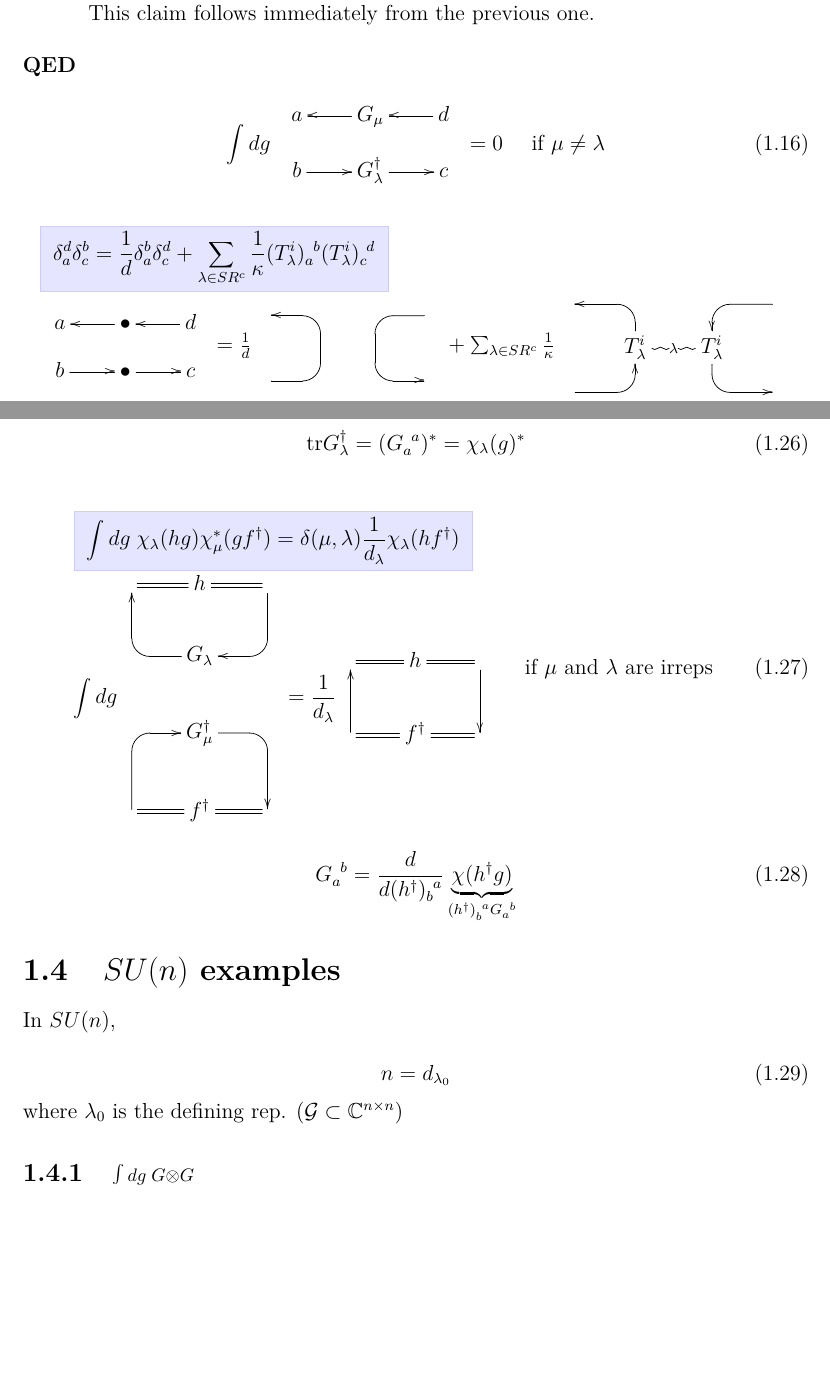
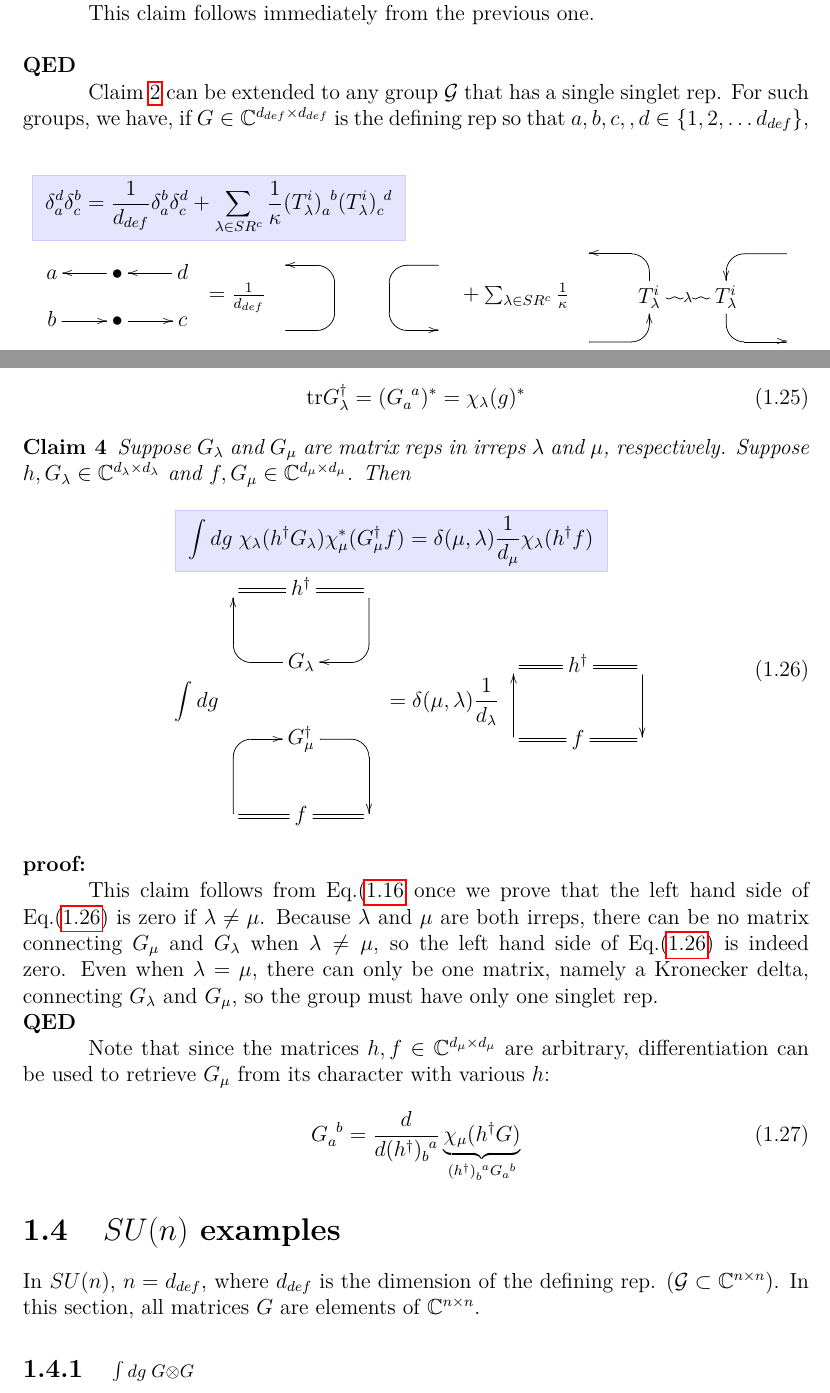
Before and after one commit to rrtucci/bayes-quantico, a LaTeX document (q-main.tex, which reads integrals/integrals.tex): two parts of pages 8 and 10 of 14, joined at a grey line, cut so that both start at the same text, the shorter picture padded with empty space. Compiled offline with pdfLaTeX.

Commit message:
First Commit

```diff
--- a/integrals/integrals.tex
+++ b/integrals/integrals.tex
@@ -369,25 +378,34 @@ the previous one.
 
 \qed
 
-\beq
-\int dg \;
-\bcen
-\xymatrix@R=1pc{
-a&G_\mu\ar[l]&d\ar[l]
-\\
-b\ar[r]&G_\lam^\dagger\ar[r]&c
-}
-\ecen
-=0
-\quad \text{ if $\mu\neq \lam$}
-\eeq
+%\beq
+%\int dg \;
+%\bcen
+%\xymatrix@R=1pc{
+%a&G_\mu\ar[l]&d\ar[l]
+%\\
+%b\ar[r]&G_\lam^\dagger\ar[r]&c
+%}
+%\ecen
+%=0
+%\quad \text{ if $\mu\neq \lam$}
+%\eeq
 
+Claim
+\ref{cl-g-gdag-int-sun} can be extended
+to any group $\calg$
+that has a single singlet
+rep. For such
+groups, we have,
+if $G\in \CC^{d_{def}\times d_{def}}$ is the defining
+rep so that
+$a,b,c,,d\in\{1,2, \ldots d_{def}\}$,
 
 \beq
 \begin{array}{l}
 \myboxed{
 \delta_a^d \delta_c^b=
-\frac{1}{d}
+\frac{1}{d_{def}}
 \delta_a^b \delta_c^d
 +
 \sum_{\lam\in SR^c}
@@ -404,7 +422,7 @@ b\ar[r]&\bullet\ar[r]&c
 }
 \ecen
 =
-\frac{1}{d}
+\frac{1}{d_{def}}
 \bcen
 \xymatrix@R=1pc{
 &&&\ar`l[ldd]`[dd][dd]
@@ -430,4 +448,5 @@ b\ar[r]&\bullet\ar[r]&c
 }
 \ecen
 \end{array}
+\label{eq-decomp-g-gdag}
 \eeq
@@ -589,23 +620,29 @@ C_{\lam}
 \chi_\lam(g)^*
 \eeq
 
+\begin{claim}
+Suppose $G_\lam$ and $G_\mu$
+are matrix reps
+in irreps $\lam$ and $\mu$, respectively. Suppose
+$h, G_\lam\in \CC^{d_\lam\times d_\lam}$
+and $f, G_\mu\in \CC^{d_\mu\times d_\mu}$. Then
 \beq
 \begin{array}{l}
 \myboxed{
 \int dg\;
-\chi_\lam(hg)
-\chi_\mu^*(gf^\dagger)
+\chi_\lam(h^\dagger G_\lam)
+\chi_\mu^*(G^\dagger_\mu f)
 =
 \delta(\mu, \lam)
-\frac{1}{d_\lam}
-\chi_\lam(hf^\dagger)
+\frac{1}{d_\mu}
+\chi_\lam(h^\dagger f)
 }
 \\
 \displaystyle
 \int dg
 \bcen
 \xymatrix{
-&h\ar@2{-}[l]&\ar@2{-}[l]
+&h^\dagger\ar@2{-}[l]&\ar@2{-}[l]
 \ar`d[dl][dl]
 \\
 &G_\lam
@@ -616,45 +653,72 @@ C_{\lam}
 \ar`r[dr][dr]&
 \\
 \ar`u[ur][ur]
-&f^\dagger\ar@2{-}[l]
+&f\ar@2{-}[l]
 &\ar@2{-}[l]
 }
 \ecen
 =
+\delta(\mu, \lam)
 \frac{1}{d_\lam}
 \bcen
 \xymatrix{
-&h\ar@2{-}[l]&
+&h^\dagger\ar@2{-}[l]&
 \ar@2{-}[l]\ar[d]
 \\
-\ar[u]&f^\dagger\ar@2{-}[l]&\ar@2{-}[l]
+\ar[u]&f\ar@2{-}[l]&\ar@2{-}[l]
 }
 \ecen
 \end{array}
-\quad
-\text{if $\mu$ and $\lam$ are irreps}
+\label{eq-char-ortho}
 \eeq
+\end{claim}
+\proof
 
+This claim follows from Eq.(\ref{eq-decomp-g-gdag}
+once we prove that
+the left hand side of Eq.(\ref{eq-char-ortho})
+is zero if $\lam\neq \mu$. Because $\lam$
+and $\mu$ are both irreps, there can be
+no matrix connecting
+$G_\mu$ and $G_\lam$
+when $\lam\neq \mu$,
+so the left hand side of Eq.(\ref{eq-char-ortho})
+is indeed zero.
+Even when $\lam=\mu$,
+there can only be
+one matrix,
+namely
+a Kronecker delta, connecting
+$G_\lam$ and $G_\mu$,
+so the group must
+have only one singlet rep.
+\qed
+
+Note that
+since the matrices
+$h, f\in \CC^{d_\mu\times d_\mu}$ are arbitrary,
+differentiation can be used to retrieve
+$G_\mu$ from its character
+with various $h$:
 \beq
 G\indices{_a^b}
 =
 \frac{d}{d(h^\dagger)
 \indices{_b^a}
 }
-\underbrace{\chi(h^\dagger g)}
+\underbrace{\chi_\mu(h^\dagger G)}
 _{(h^\dagger)
 \indices{_b^a}G\indices{_a^b}}
 \eeq
 \section{$SU(n)$ examples}
 
 In $SU(n)$,
-
-\beq
-n=d_{\lam_0}
-\eeq
-where $\lam_0$
-is the defining rep.
-($\calg\subset \CC^{n\times n})$
+$n=d_{def}$,
+where $d_{def}$ is the dimension of
+the defining rep.
+($\calg\subset \CC^{n\times n})$.
+In this section, all matrices $G$
+are elements of  $\CC^{n\times n}$.
 
 \subsection{$\int\scriptstyle dg\; G\otimes G$}
 $SU(n)$
```
Also changed, not shown: conventions/conventions.tex (+5 -3 lines), unitary-groups/unitary-groups.tex (+11 -0 lines), integrals/integrals.tex (23 more changed lines).
